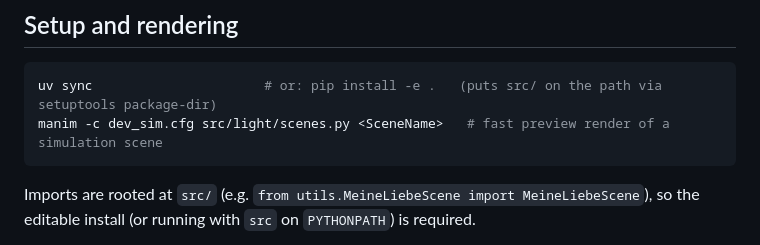
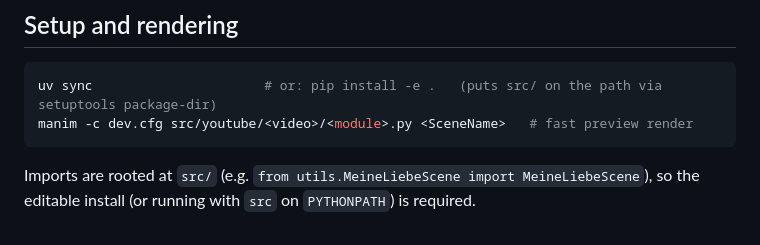
Before and after one commit to Ivan091/manim-me, a Markdown page: CLAUDE.md, the part around one of its changes. Rendered like a GitHub page.

````diff
--- a/CLAUDE.md
+++ b/CLAUDE.md
@@ -10,7 +10,7 @@ A personal collection of [Manim Community](https://www.manim.community/) (>=0.22
 
 ```sh
 uv sync                      # or: pip install -e .   (puts src/ on the path via setuptools package-dir)
-manim -c dev_sim.cfg src/light/scenes.py <SceneName>   # fast preview render of a simulation scene
+manim -c dev.cfg src/youtube/<video>/<module>.py <SceneName>   # fast preview render
 ```
 
 Imports are rooted at `src/` (e.g. `from utils.MeineLiebeScene import MeineLiebeScene`), so the editable install (or running with `src` on `PYTHONPATH`) is required.
````
Also changed, not shown: other parts of CLAUDE.md (+1 -1 lines).
